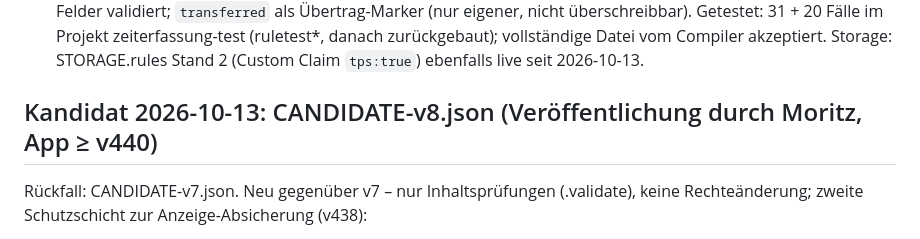
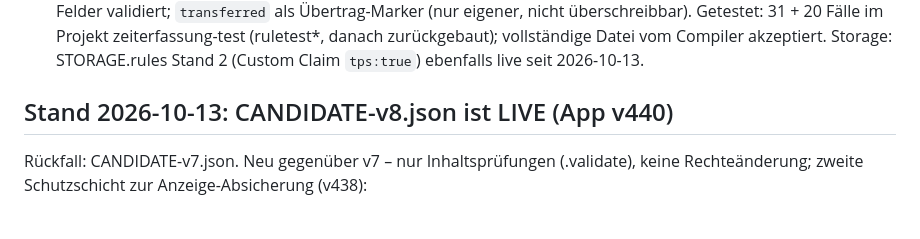
Before and after one commit to TURNINGPOINTStiftung/zeiterfassung-tps, a Markdown page: firebase-rules/README.md, the part around the change. Drawn GitHub-style.

Commit message:
Regeln: README – v8 live (13.10.)
Co-Authored-By: Claude Opus 5.5 <noreply@anthropic.com>

````diff
--- a/firebase-rules/README.md
+++ b/firebase-rules/README.md
@@ -142,7 +142,7 @@ Rückfall: CANDIDATE-v6.json. Neu gegenüber v6:
 Getestet: 31 + 20 Fälle im Projekt zeiterfassung-test (ruletest*, danach zurückgebaut); vollständige Datei vom Compiler akzeptiert.
 Storage: STORAGE.rules Stand 2 (Custom Claim `tps:true`) ebenfalls live seit 2026-10-13.
 
-## Kandidat 2026-10-13: CANDIDATE-v8.json (Veröffentlichung durch Moritz, App ≥ v440)
+## Stand 2026-10-13: CANDIDATE-v8.json ist LIVE (App v440)
 Rückfall: CANDIDATE-v7.json. Neu gegenüber v7 – nur Inhaltsprüfungen (.validate), keine Rechteänderung;
 zweite Schutzschicht zur Anzeige-Absicherung (v438):
 - `entries/$k/days/$ds`: Zeiten nur Ziffern/`:`/`.`/Leerzeichen (≤ 8), Kleinteilig Zahl, Zuordnungen ohne `< > " ' ``` (≤ 120).
````
